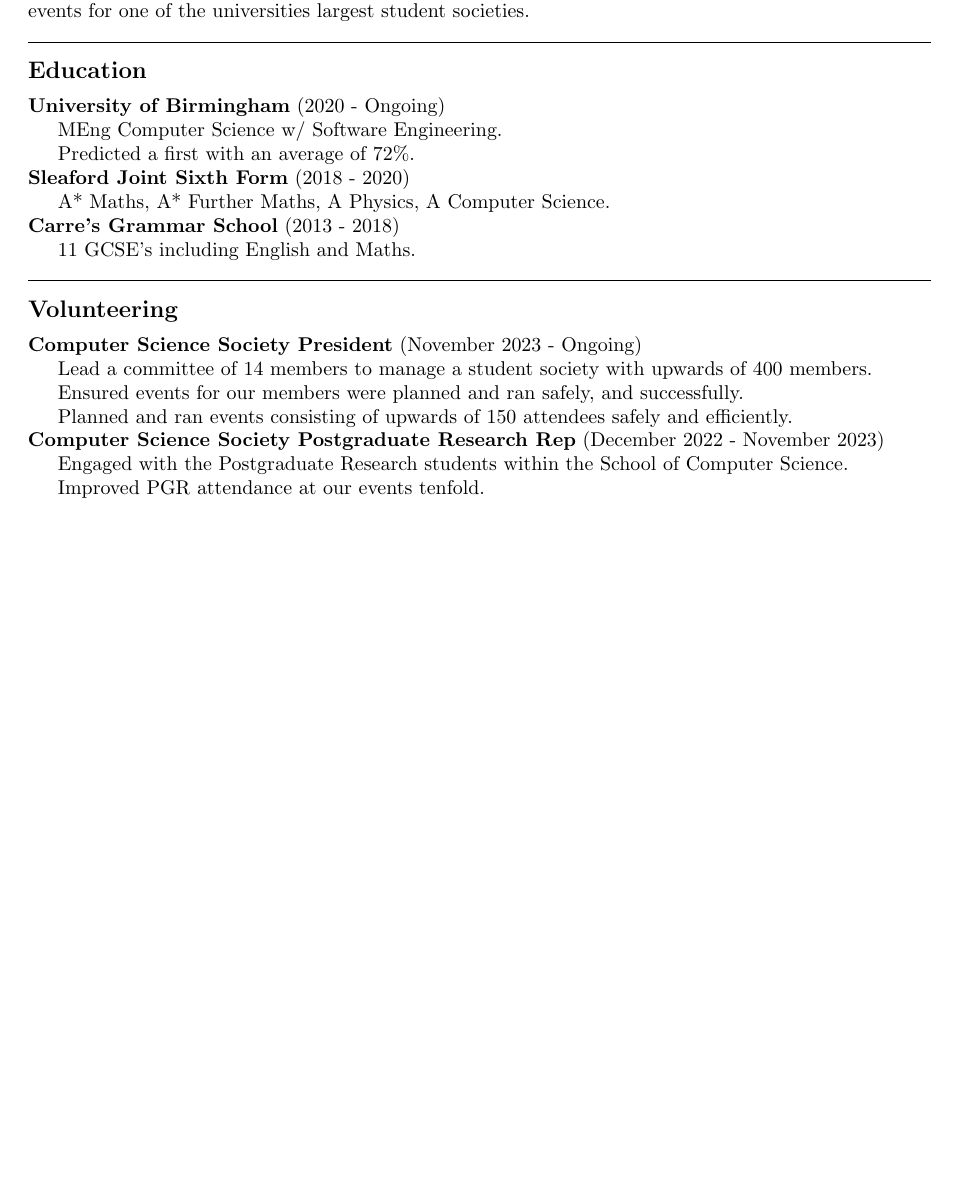
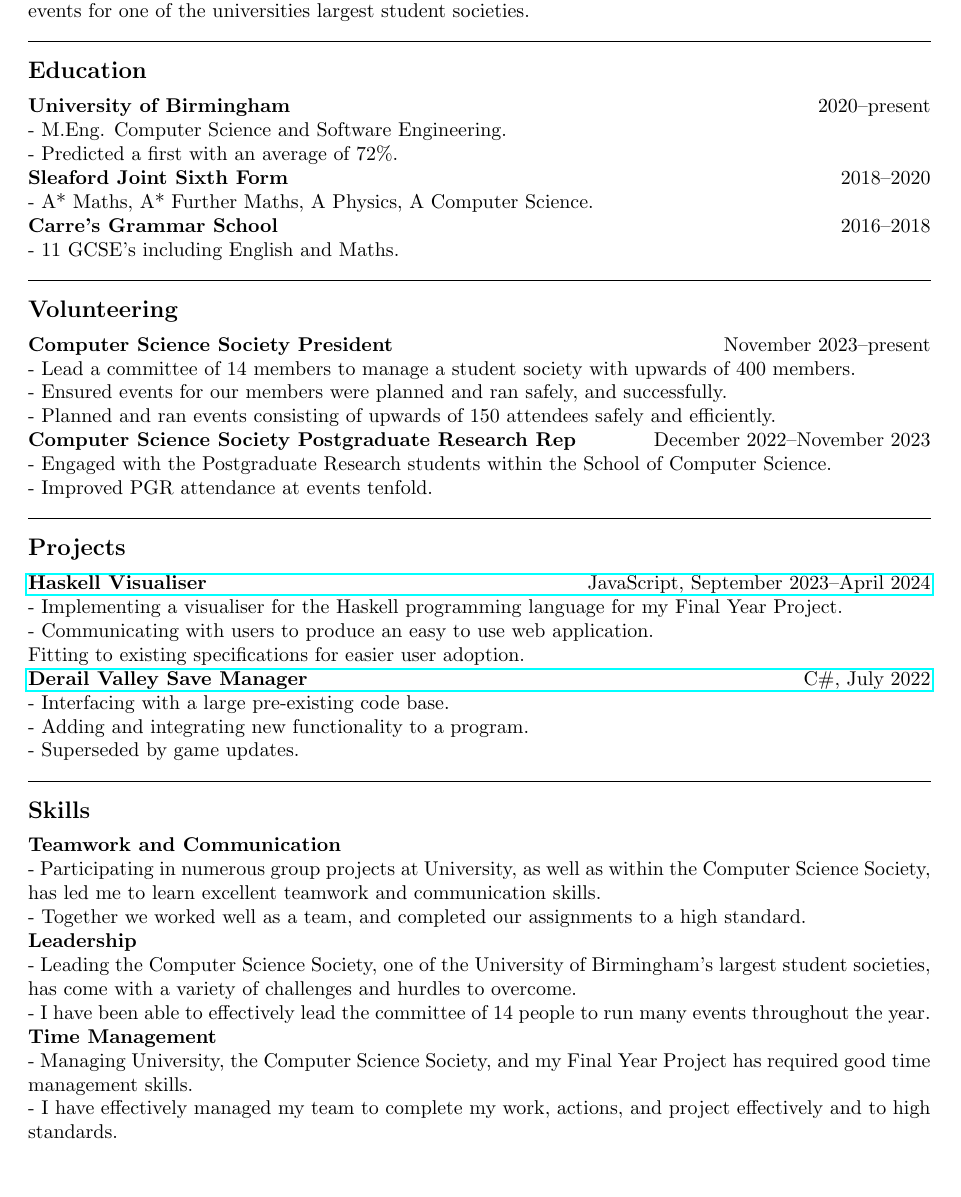
Before and after one commit to FrozenDude101/CV, a LaTeX CV (source/CV.tex): part of the page, cut so that both start at the same text, the shorter picture padded with empty space. Compiled offline with pdfLaTeX.

Commit message:
Updates from Overleaf

```diff
--- a/source/CV.tex
+++ b/source/CV.tex
@@ -3,6 +3,7 @@
 
 \usepackage{fontawesome5}
 \usepackage{hyperref}
+\pagenumbering{gobble}
 
 \input{source/commands}
 
@@ -20,21 +21,42 @@
 I am a hardworking, computer science student at the University of Birmingham. I am eager to contribute my skills and to learn more while working. Throughout university, I have consistently shown my ability to complete projects to deadlines to an excellent standard, as well as lead a team of 14 to run events for one of the universities largest student societies.
 
 \subheading{Education}
-\textbf{University of Birmingham} (2020 - Ongoing)\par
-MEng Computer Science w/ Software Engineering.\par
-Predicted a first with an average of 72\%.\\
-\textbf{Sleaford Joint Sixth Form} (2018 - 2020)\par
-A* Maths, A* Further Maths, A Physics, A Computer Science.\\
-\textbf{Carre’s Grammar School} (2013 - 2018)\par
-11 GCSE's including English and Maths.
+\textbf{University of Birmingham}\hfill 2020--present\\
+- M.Eng. Computer Science and Software Engineering.\\
+- Predicted a first with an average of 72\%.\\
+\textbf{Sleaford Joint Sixth Form}\hfill 2018--2020\\
+- A* Maths, A* Further Maths, A Physics, A Computer Science.\\
+\textbf{Carre’s Grammar School}\hfill 2016--2018\\
+- 11 GCSE's including English and Maths.
 
 \subheading{Volunteering}
-\textbf{Computer Science Society President} (November 2023 - Ongoing)\par
-Lead a committee of 14 members to manage a student society with upwards of 400 members.\par
-Ensured events for our members were planned and ran safely, and successfully.\par
-Planned and ran events consisting of upwards of 150 attendees safely and efficiently.\\
-\textbf{Computer Science Society Postgraduate Research Rep} (December 2022 - November 2023)\par
-Engaged with the Postgraduate Research students within the School of Computer Science.\par
-Improved PGR attendance at our events tenfold.
-\\
+\textbf{Computer Science Society President}\hfill November 2023--present\\
+- Lead a committee of 14 members to manage a student society with upwards of 400 members.\\
+- Ensured events for our members were planned and ran safely, and successfully.\\
+- Planned and ran events consisting of upwards of 150 attendees safely and efficiently.\\
+\textbf{Computer Science Society Postgraduate Research Rep}\hfill December 2022--November 2023\\
+- Engaged with the Postgraduate Research students within the School of Computer Science.\\
+- Improved PGR attendance at events tenfold.
+
+\subheading{Projects}
+\href{https://github.com/FrozenDude101/masters-project}{\textbf{Haskell Visualiser}\hfill JavaScript, September 2023--April 2024}\\
+- Implementing a visualiser for the Haskell programming language for my Final Year Project.\\
+- Communicating with users to produce an easy to use web application.\\
+Fitting to existing specifications for easier user adoption.\\
+\href{https://github.com/FrozenDude101/DV-SaveManager}{\textbf{Derail Valley Save Manager}\hfill C\#, July 2022}\\
+- Interfacing with a large pre-existing code base.\\
+- Adding and integrating new functionality to a program.\\
+- Superseded by game updates.
+
+\subheading{Skills}
+\textbf{Teamwork and Communication}\\
+- Participating in numerous group projects at University, as well as within the Computer Science Society, has led me to learn excellent teamwork and communication skills.\\
+- Together we worked well as a team, and completed our assignments to a high standard.\\
+\textbf{Leadership}\\
+- Leading the Computer Science Society, one of the University of Birmingham's largest student societies, has come with a variety of challenges and hurdles to overcome.\\
+- I have been able to effectively lead the committee of 14 people to run many events throughout the year.\\
+\textbf{Time Management}\\
+- Managing University, the Computer Science Society, and my Final Year Project has required good time management skills.\\
+- I have effectively managed my team to complete my work, actions, and project effectively and to high standards.\\
+
 \end{document}
```
